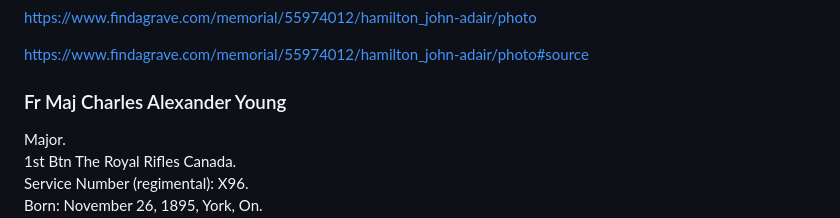
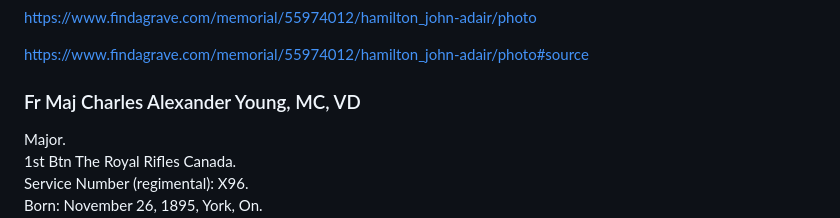
Before and after one commit to torjc01/DB33, a Markdown page: albionMilitar.md, the part around the change. Drawn GitHub-style.

```diff
--- a/albionMilitar.md
+++ b/albionMilitar.md
@@ -110,7 +110,7 @@ https://www.findagrave.com/memorial/55974012/hamilton_john-adair/photo
 
 https://www.findagrave.com/memorial/55974012/hamilton_john-adair/photo#source
 
-### Fr Maj Charles Alexander Young
+### Fr Maj Charles Alexander Young, MC, VD
 Major.
 1st Btn The Royal Rifles Canada.
 Service Number (regimental): X96.
```
